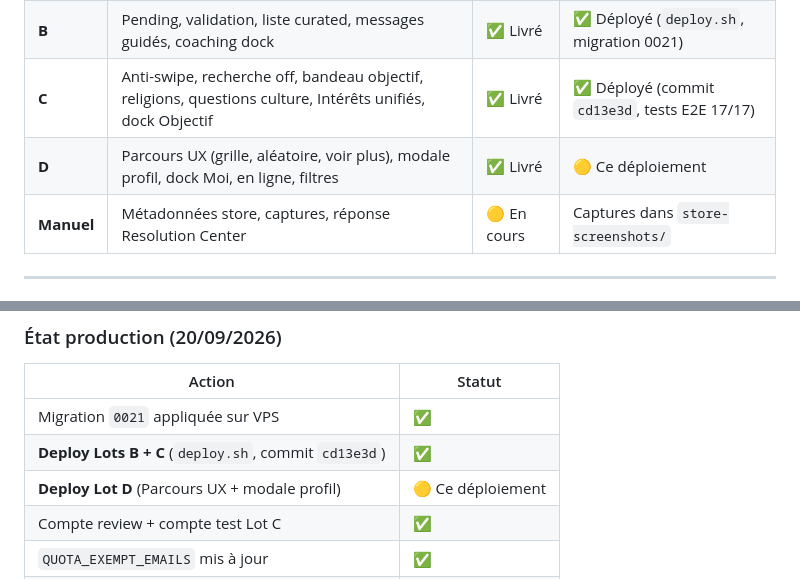
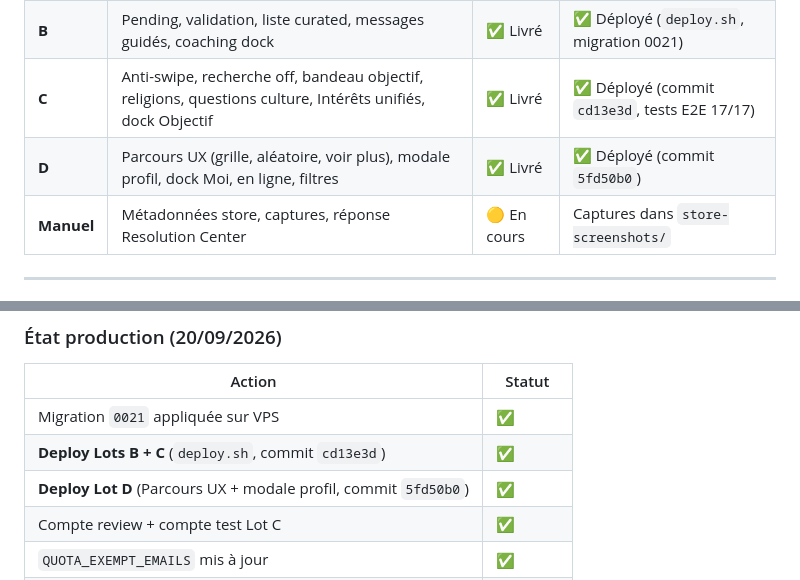
Before and after one commit to nick-dev12/timalove, a Markdown page: timalove/apptima/ACCEPTATION_STORES_MODIFICATIONS.md, 2 parts joined by grey strips. Drawn GitHub-style.

Commit message:
doc: marquer Lot D comme deploye sur prod (5fd50b0).
Co-authored-by: Cursor <cursoragent@cursor.com>

```diff
--- a/timalove/apptima/ACCEPTATION_STORES_MODIFICATIONS.md
+++ b/timalove/apptima/ACCEPTATION_STORES_MODIFICATIONS.md
@@ -65,7 +65,7 @@ Ne pas réécrire l’app, mais **rendre visible** ce qui existe déjà (intenti
 | **A** | Onboarding natif, charte, splash, iPhone only, vocabulaire UI, permissions | ✅ Livré | ⚠️ Flutter à rebuild + upload build iOS 5+ |
 | **B** | Pending, validation, liste curated, messages guidés, coaching dock | ✅ Livré | ✅ Déployé (`deploy.sh`, migration 0021) |
 | **C** | Anti-swipe, recherche off, bandeau objectif, religions, questions culture, Intérêts unifiés, dock Objectif | ✅ Livré | ✅ Déployé (commit `cd13e3d`, tests E2E 17/17) |
-| **D** | Parcours UX (grille, aléatoire, voir plus), modale profil, dock Moi, en ligne, filtres | ✅ Livré | 🟡 Ce déploiement |
+| **D** | Parcours UX (grille, aléatoire, voir plus), modale profil, dock Moi, en ligne, filtres | ✅ Livré | ✅ Déployé (commit `5fd50b0`) |
 | **Manuel** | Métadonnées store, captures, réponse Resolution Center | 🟡 En cours | Captures dans `store-screenshots/` |
 
 ---
@@ -461,7 +461,7 @@ python scripts/_vps_create_apple_review.py
 |--------|--------|
 | Migration `0021` appliquée sur VPS | ✅ |
 | **Deploy Lots B + C** (`deploy.sh`, commit `cd13e3d`) | ✅ |
-| **Deploy Lot D** (Parcours UX + modale profil) | 🟡 Ce déploiement |
+| **Deploy Lot D** (Parcours UX + modale profil, commit `5fd50b0`) | ✅ |
 | Compte review + compte test Lot C | ✅ |
 | `QUOTA_EXEMPT_EMAILS` mis à jour | ✅ |
 | Tests E2E prod `_vps_test_lot_c.py` | ✅ 17/17 |
```
